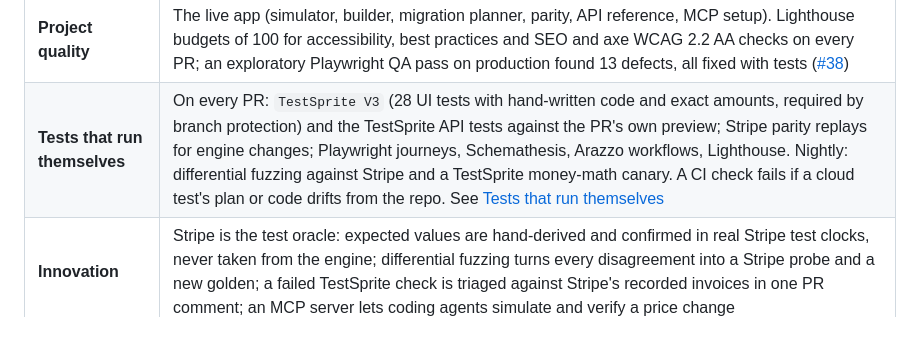
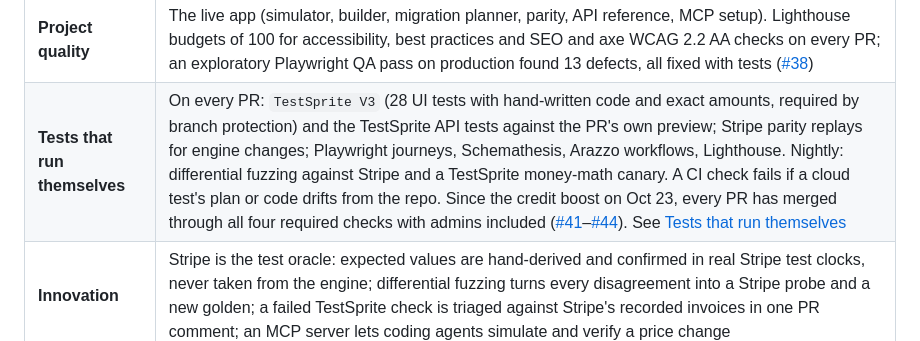
Before and after one commit to PugarHuda/tera, a Markdown page: README.md, the part around one of its changes. Rendered like a GitHub page.

Commit message:
docs: current numbers (135/135), the full gate since Oct 23, PR #40 in the write-up
Co-Authored-By: Claude Opus 5.5 (1M context) <noreply@anthropic.com>

```diff
--- a/README.md
+++ b/README.md
@@ -33,7 +33,7 @@
 | Judging line | Where it shows |
 |---|---|
 | **Project quality** | The live app (simulator, builder, migration planner, parity, API reference, MCP setup). Lighthouse budgets of 100 for accessibility, best practices and SEO and axe WCAG 2.2 AA checks on every PR; an exploratory Playwright QA pass on production found 13 defects, all fixed with tests ([#38](https://github.com/PugarHuda/tera/pull/38)) |
-| **Tests that run themselves** | On every PR: `TestSprite V3` (28 UI tests with hand-written code and exact amounts, required by branch protection) and the TestSprite API tests against the PR's own preview; Stripe parity replays for engine changes; Playwright journeys, Schemathesis, Arazzo workflows, Lighthouse. Nightly: differential fuzzing against Stripe and a TestSprite money-math canary. A CI check fails if a cloud test's plan or code drifts from the repo. See [Tests that run themselves](#tests-that-run-themselves) |
+| **Tests that run themselves** | On every PR: `TestSprite V3` (28 UI tests with hand-written code and exact amounts, required by branch protection) and the TestSprite API tests against the PR's own preview; Stripe parity replays for engine changes; Playwright journeys, Schemathesis, Arazzo workflows, Lighthouse. Nightly: differential fuzzing against Stripe and a TestSprite money-math canary. A CI check fails if a cloud test's plan or code drifts from the repo. Since the credit boost on Oct 23, every PR has merged through all four required checks with admins included ([#41](https://github.com/PugarHuda/tera/pull/41)–[#44](https://github.com/PugarHuda/tera/pull/44)). See [Tests that run themselves](#tests-that-run-themselves) |
 | **Innovation** | Stripe is the test oracle: expected values are hand-derived and confirmed in real Stripe test clocks, never taken from the engine; differential fuzzing turns every disagreement into a Stripe probe and a new golden; a failed TestSprite check is triaged against Stripe's recorded invoices in one PR comment; an MCP server lets coding agents simulate and verify a price change |
 
 ## Why it exists
```
Also changed, not shown: other parts of README.md (+1 -1 lines), docs/WRITEUP.md (+3 -1 lines), docs/screens/parity.png.
